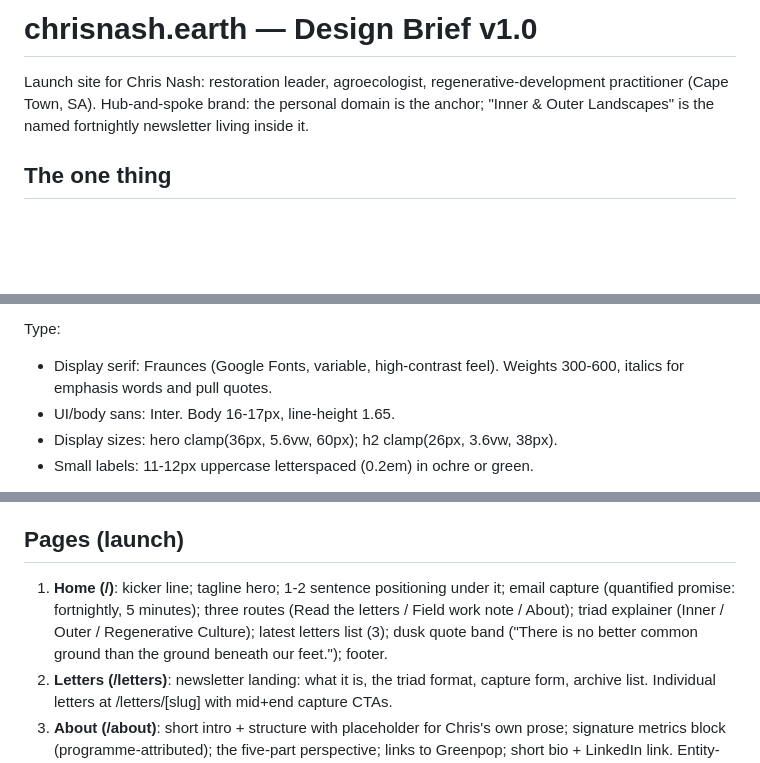
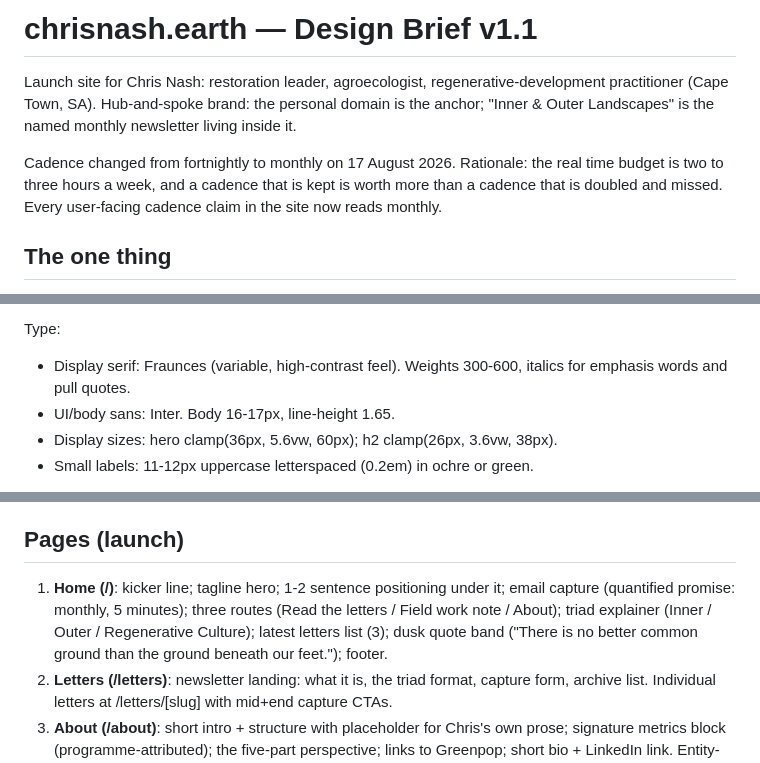
Before and after one commit to chrisnash-432/chrisnash-earth, a Markdown page: DESIGN-BRIEF.md, 3 parts joined by grey strips. GitHub-like rendering; blank space fills up the shorter version.

Commit message:
Design brief v1.1: record the monthly cadence decision

```diff
--- a/DESIGN-BRIEF.md
+++ b/DESIGN-BRIEF.md
@@ -1,6 +1,8 @@
-# chrisnash.earth — Design Brief v1.0
+# chrisnash.earth — Design Brief v1.1
 
-Launch site for Chris Nash: restoration leader, agroecologist, regenerative-development practitioner (Cape Town, SA). Hub-and-spoke brand: the personal domain is the anchor; "Inner & Outer Landscapes" is the named fortnightly newsletter living inside it.
+Launch site for Chris Nash: restoration leader, agroecologist, regenerative-development practitioner (Cape Town, SA). Hub-and-spoke brand: the personal domain is the anchor; "Inner & Outer Landscapes" is the named monthly newsletter living inside it.
+
+Cadence changed from fortnightly to monthly on 17 August 2026. Rationale: the real time budget is two to three hours a week, and a cadence that is kept is worth more than a cadence that is doubled and missed. Every user-facing cadence claim in the site now reads monthly.
 
 ## The one thing
 When someone leaves the site they should feel that restoring land and restoring people is one work, and want to follow it. Primary action: subscribe to the letters.
@@ -33,7 +35,7 @@ Colors:
 - Dusk section text: #EFEDDF on --green-deep, gold accent #C9A45C.
 
 Type:
-- Display serif: Fraunces (Google Fonts, variable, high-contrast feel). Weights 300-600, italics for emphasis words and pull quotes.
+- Display serif: Fraunces (variable, high-contrast feel). Weights 300-600, italics for emphasis words and pull quotes.
 - UI/body sans: Inter. Body 16-17px, line-height 1.65.
 - Display sizes: hero clamp(36px, 5.6vw, 60px); h2 clamp(26px, 3.6vw, 38px).
 - Small labels: 11-12px uppercase letterspaced (0.2em) in ochre or green.
@@ -48,7 +50,7 @@ Imagery:
 - Captions credit place, and where known, people and programme.
 
 ## Pages (launch)
-1. **Home (/)**: kicker line; tagline hero; 1-2 sentence positioning under it; email capture (quantified promise: fortnightly, 5 minutes); three routes (Read the letters / Field work note / About); triad explainer (Inner / Outer / Regenerative Culture); latest letters list (3); dusk quote band ("There is no better common ground than the ground beneath our feet."); footer.
+1. **Home (/)**: kicker line; tagline hero; 1-2 sentence positioning under it; email capture (quantified promise: monthly, 5 minutes); three routes (Read the letters / Field work note / About); triad explainer (Inner / Outer / Regenerative Culture); latest letters list (3); dusk quote band ("There is no better common ground than the ground beneath our feet."); footer.
 2. **Letters (/letters)**: newsletter landing: what it is, the triad format, capture form, archive list. Individual letters at /letters/[slug] with mid+end capture CTAs.
 3. **About (/about)**: short intro + structure with placeholder for Chris's own prose; signature metrics block (programme-attributed); the five-part perspective; links to Greenpop; short bio + LinkedIn link. Entity-rich (Person schema).
 4. **Now (/now)**: "what the work is this season" dated entries (Nairobi syntropic site, Mulanje, Matamp City, Uilenkraal, the letters). Sivers /now pattern.
```
Also changed, not shown: other parts of DESIGN-BRIEF.md (+1 -0 lines).
